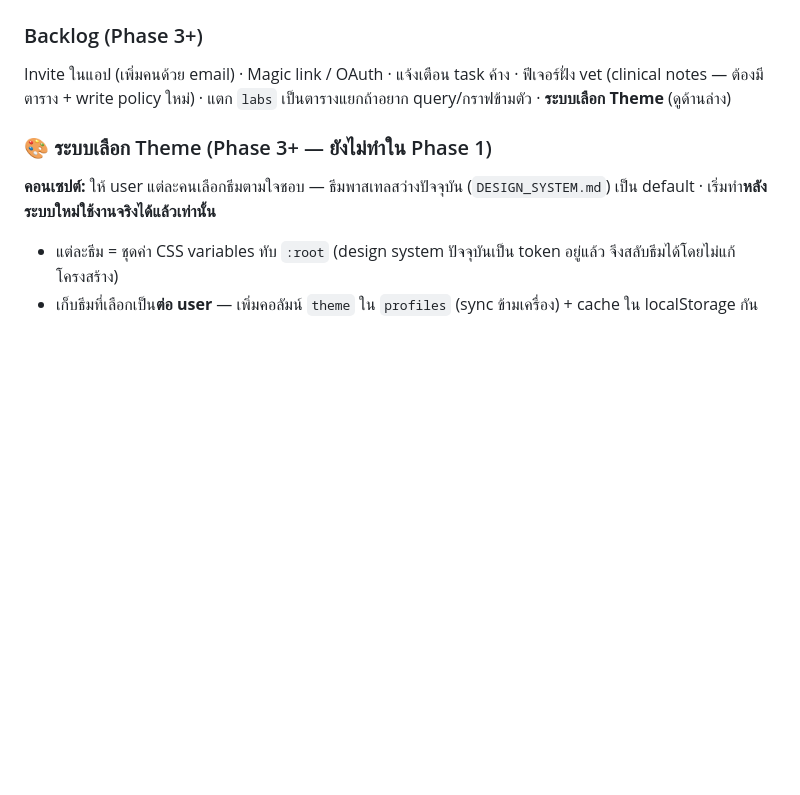
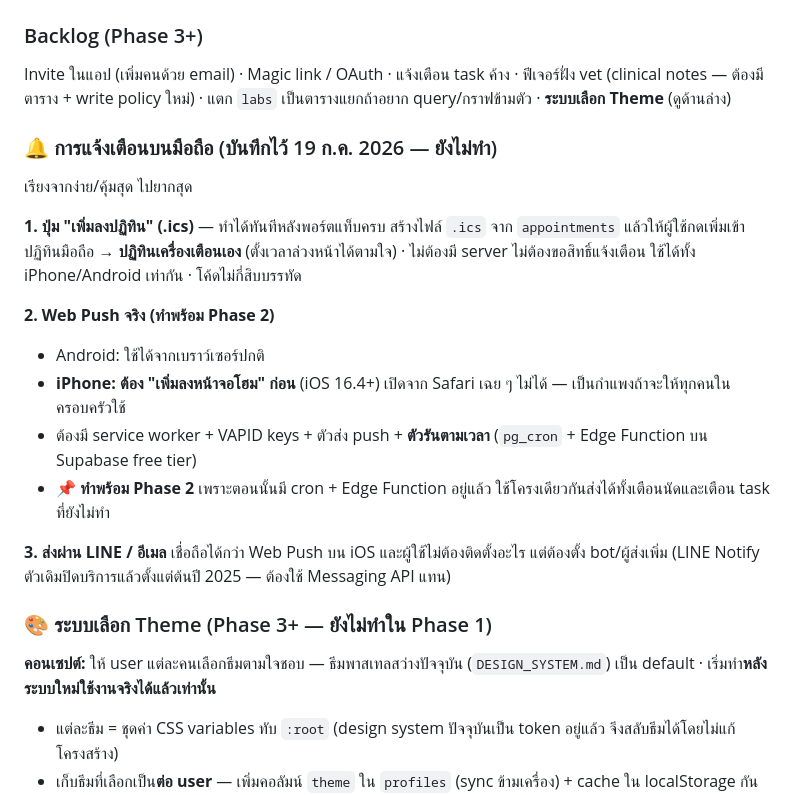
Before and after one commit to hommekid/tammie-care, a Markdown page: TAMMIE_CARE_V2_PLAN.md, the part around the change. Drawn GitHub-style; blank space fills up the shorter version.

Commit message:
add noti plan

```diff
--- a/TAMMIE_CARE_V2_PLAN.md
+++ b/TAMMIE_CARE_V2_PLAN.md
@@ -190,6 +190,23 @@ UX: mobile-first (พ่อแม่ใช้บนมือถือ) · UI ไ
 
 Invite ในแอป (เพิ่มคนด้วย email) · Magic link / OAuth · แจ้งเตือน task ค้าง · ฟีเจอร์ฝั่ง vet (clinical notes — ต้องมีตาราง + write policy ใหม่) · แตก `labs` เป็นตารางแยกถ้าอยาก query/กราฟข้ามตัว · **ระบบเลือก Theme** (ดูด้านล่าง)
 
+### 🔔 การแจ้งเตือนบนมือถือ (บันทึกไว้ 19 ก.ค. 2026 — ยังไม่ทำ)
+
+เรียงจากง่าย/คุ้มสุด ไปยากสุด
+
+**1. ปุ่ม "เพิ่มลงปฏิทิน" (.ics)** — ทำได้ทันทีหลังพอร์ตแท็บครบ
+สร้างไฟล์ `.ics` จาก `appointments` แล้วให้ผู้ใช้กดเพิ่มเข้าปฏิทินมือถือ → **ปฏิทินเครื่องเตือนเอง** (ตั้งเวลาล่วงหน้าได้ตามใจ) · ไม่ต้องมี server ไม่ต้องขอสิทธิ์แจ้งเตือน ใช้ได้ทั้ง iPhone/Android เท่ากัน · โค้ดไม่กี่สิบบรรทัด
+
+**2. Web Push จริง (ทำพร้อม Phase 2)**
+- Android: ใช้ได้จากเบราว์เซอร์ปกติ
+- **iPhone: ต้อง "เพิ่มลงหน้าจอโฮม" ก่อน** (iOS 16.4+) เปิดจาก Safari เฉย ๆ ไม่ได้ — เป็นกำแพงถ้าจะให้ทุกคนในครอบครัวใช้
+- ต้องมี service worker + VAPID keys + ตัวส่ง push + **ตัวรันตามเวลา** (`pg_cron` + Edge Function บน Supabase free tier)
+- 📌 **ทำพร้อม Phase 2** เพราะตอนนั้นมี cron + Edge Function อยู่แล้ว ใช้โครงเดียวกันส่งได้ทั้งเตือนนัดและเตือน task ที่ยังไม่ทำ
+
+**3. ส่งผ่าน LINE / อีเมล**
+เชื่อถือได้กว่า Web Push บน iOS และผู้ใช้ไม่ต้องติดตั้งอะไร แต่ต้องตั้ง bot/ผู้ส่งเพิ่ม
+(LINE Notify ตัวเดิมปิดบริการแล้วตั้งแต่ต้นปี 2025 — ต้องใช้ Messaging API แทน)
+
 ### 🎨 ระบบเลือก Theme (Phase 3+ — ยังไม่ทำใน Phase 1)
 
 **คอนเซปต์:** ให้ user แต่ละคนเลือกธีมตามใจชอบ — ธีมพาสเทลสว่างปัจจุบัน (`DESIGN_SYSTEM.md`) เป็น default · เริ่มทำ**หลังระบบใหม่ใช้งานจริงได้แล้วเท่านั้น**
```
